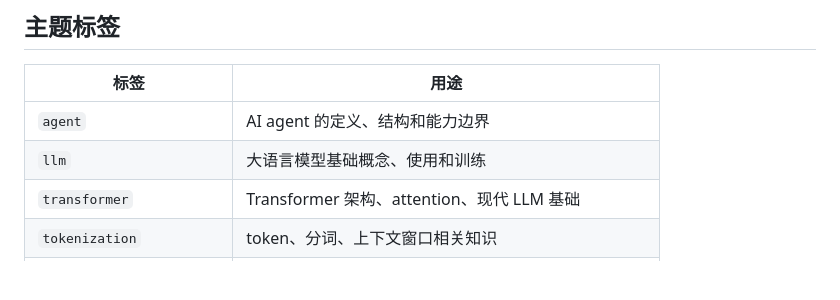
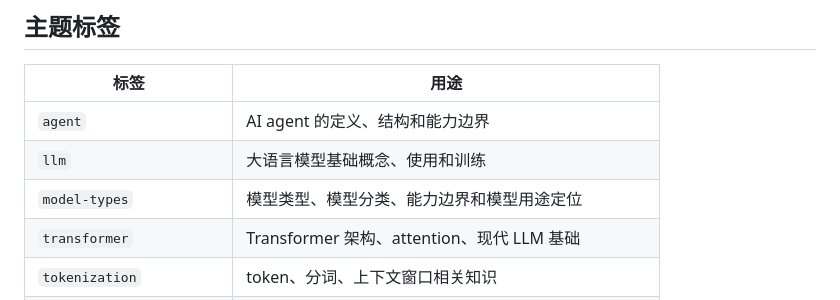
Before and after one commit to 1017293270/agents_learn, a Markdown page: tags.md, the part around the change. Drawn GitHub-style; blank space fills up the shorter version.

Commit message:
docs: add missing model-types tag

```diff
--- a/tags.md
+++ b/tags.md
@@ -16,6 +16,7 @@
 | --- | --- |
 | `agent` | AI agent 的定义、结构和能力边界 |
 | `llm` | 大语言模型基础概念、使用和训练 |
+| `model-types` | 模型类型、模型分类、能力边界和模型用途定位 |
 | `transformer` | Transformer 架构、attention、现代 LLM 基础 |
 | `tokenization` | token、分词、上下文窗口相关知识 |
 | `agent-architecture` | agent 架构、控制流、组件关系 |
```
